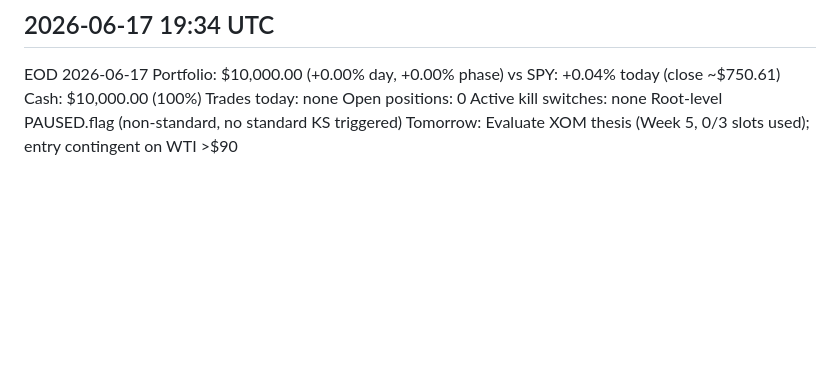
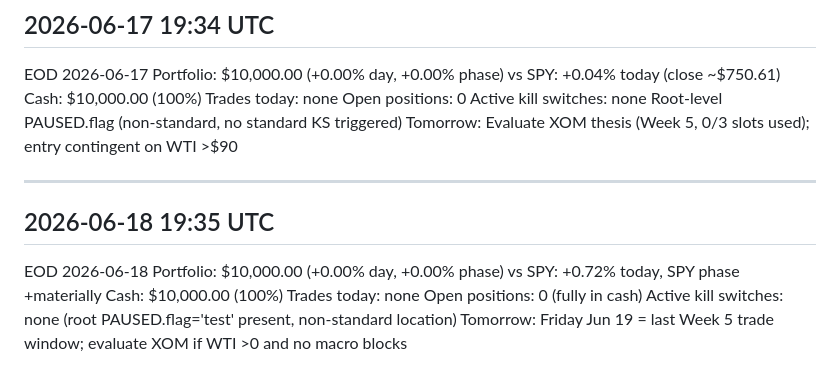
Before and after one commit to alessiowinkel-v2/trading-agent, a Markdown page: memory/notifications/notifications.md, the part around the change. Rendered like a GitHub page; blank space fills up the shorter version.

Commit message:
Add EOD 2026-06-18 notification log entry
Co-Authored-By: Claude Sonnet 4.6 <noreply@anthropic.com>
Claude-Session: https://claude.ai/code/session_015XtPMvK5Jz4LNcprPrRbe6

```diff
--- a/memory/notifications/notifications.md
+++ b/memory/notifications/notifications.md
@@ -299,3 +299,14 @@ Open positions: 0
 Active kill switches: none
   Root-level PAUSED.flag (non-standard, no standard KS triggered)
 Tomorrow: Evaluate XOM thesis (Week 5, 0/3 slots used); entry contingent on WTI >$90
+
+---
+## 2026-06-18 19:35 UTC
+EOD 2026-06-18
+Portfolio: $10,000.00 (+0.00% day, +0.00% phase)
+vs SPY: +0.72% today, SPY phase +materially
+Cash: $10,000.00 (100%)
+Trades today: none
+Open positions: 0 (fully in cash)
+Active kill switches: none (root PAUSED.flag='test' present, non-standard location)
+Tomorrow: Friday Jun 19 = last Week 5 trade window; evaluate XOM if WTI >0 and no macro blocks
```
